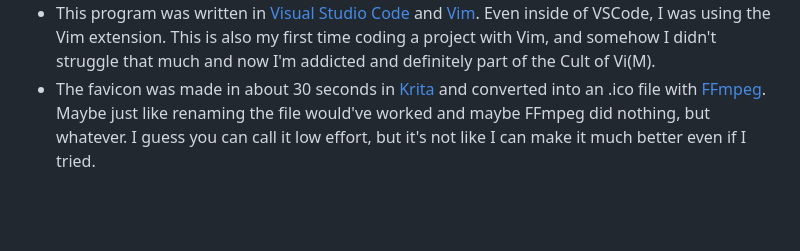
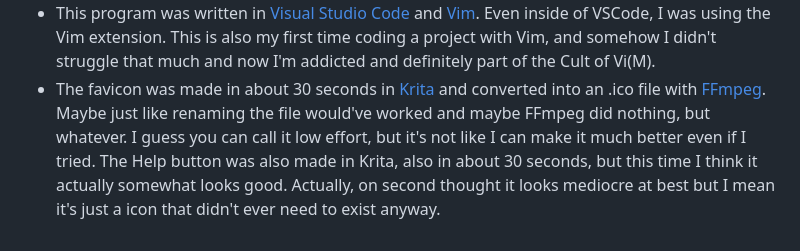
Before and after one commit to EthanCubes/gaming-skill-trainer, a Markdown page: README.md, the part around one of its changes. Rendered like a GitHub page; blank space fills up the shorter version.

```diff
--- a/README.md
+++ b/README.md
@@ -34,3 +34,4 @@ A lot of JavaScript and CSS. Only vanilla JavaScript was used, no frameworks or
 - I used the [Zeal Documentation Browser](https://zealdocs.org/) when I was offline and needed to search something up. To be honest, it's not the easiest experience using Zeal and I definitely prefer online documentation more, but it was a great help when offine.
 - This program was written in [Visual Studio Code](https://code.visualstudio.com/) and [Vim](https://www.vim.org/). Even inside of VSCode, I was using the Vim extension. This is also my first time coding a project with Vim, and somehow I didn't struggle that much and now I'm addicted and definitely part of the Cult of Vi(M).
 - The favicon was made in about 30 seconds in [Krita](https://krita.org/) and converted into an .ico file with [FFmpeg](https://ffmpeg.org/). Maybe just like renaming the file would've worked and maybe FFmpeg did nothing, but whatever. I guess you can call it low effort, but it's not like I can make it much better even if I tried.
+The Help button was also made in Krita, also in about 30 seconds, but this time I think it actually somewhat looks good. Actually, on second thought it looks mediocre at best but I mean it's just a icon that didn't ever need to exist anyway.
```
Also changed, not shown: other parts of README.md (+1 -1 lines).
